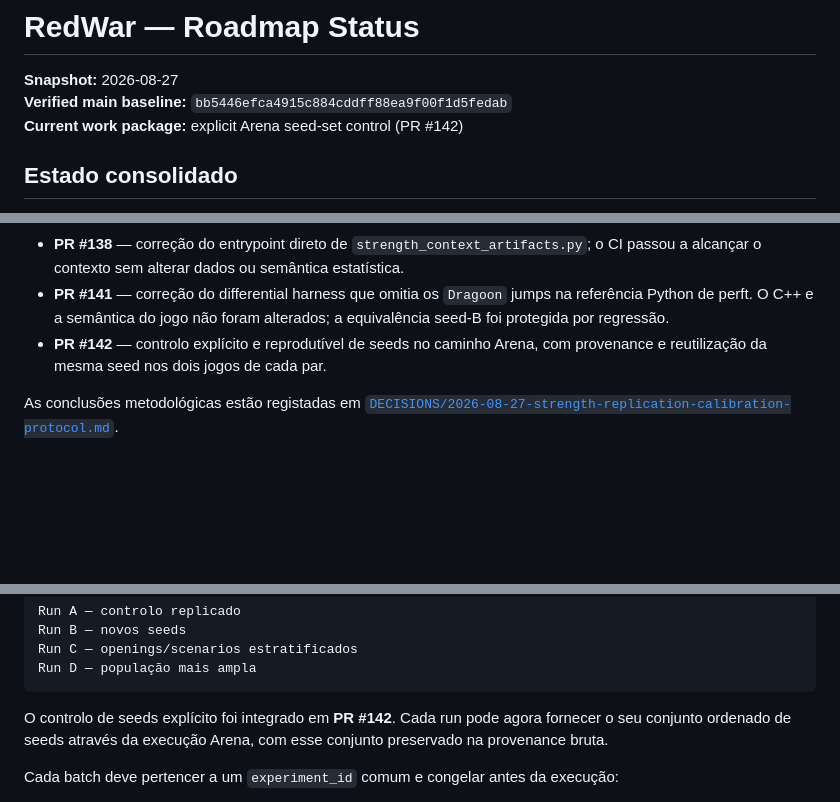
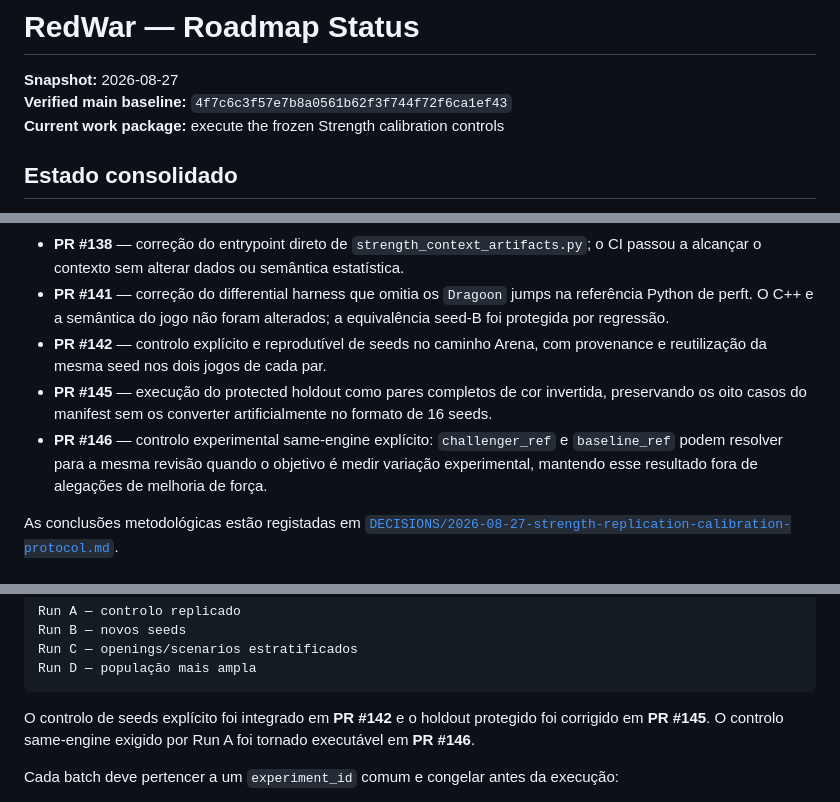
Before and after one commit to Siuo-Player/RedWar, a Markdown page: docs/ROADMAP_STATUS_2026-08-27.md, 3 parts joined by grey strips. Drawn GitHub-style; blank space fills up the shorter version.

Commit message:
docs(roadmap): refresh strength calibration baseline after holdout controls

````diff
--- a/docs/ROADMAP_STATUS_2026-08-27.md
+++ b/docs/ROADMAP_STATUS_2026-08-27.md
@@ -1,8 +1,8 @@
 # RedWar — Roadmap Status
 
 **Snapshot:** 2026-08-27
-**Verified main baseline:** `bb5446efca4915c884cddff88ea9f00f1d5fedab`
-**Current work package:** explicit Arena seed-set control (PR #142)
+**Verified main baseline:** `4f7c6c3f57e7b8a0561b62f3f744f72f6ca1ef43`
+**Current work package:** execute the frozen Strength calibration controls
 
 ## Estado consolidado
 
@@ -19,6 +19,8 @@ A documentação de pesquisa recebeu uma atualização posterior do protocolo de
 - **PR #138** — correção do entrypoint direto de `strength_context_artifacts.py`; o CI passou a alcançar o contexto sem alterar dados ou semântica estatística.
 - **PR #141** — correção do differential harness que omitia os `Dragoon` jumps na referência Python de perft. O C++ e a semântica do jogo não foram alterados; a equivalência seed-B foi protegida por regressão.
 - **PR #142** — controlo explícito e reprodutível de seeds no caminho Arena, com provenance e reutilização da mesma seed nos dois jogos de cada par.
+- **PR #145** — execução do protected holdout como pares completos de cor invertida, preservando os oito casos do manifest sem os converter artificialmente no formato de 16 seeds.
+- **PR #146** — controlo experimental same-engine explícito: `challenger_ref` e `baseline_ref` podem resolver para a mesma revisão quando o objetivo é medir variação experimental, mantendo esse resultado fora de alegações de melhoria de força.
 
 As conclusões metodológicas estão registadas em [`DECISIONS/2026-08-27-strength-replication-calibration-protocol.md`](DECISIONS/2026-08-27-strength-replication-calibration-protocol.md).
 
@@ -63,7 +65,7 @@ Run C — openings/scenarios estratificados
 Run D — população mais ampla
 ```
 
-O controlo de seeds explícito foi integrado em **PR #142**. Cada run pode agora fornecer o seu conjunto ordenado de seeds através da execução Arena, com esse conjunto preservado na provenance bruta.
+O controlo de seeds explícito foi integrado em **PR #142** e o holdout protegido foi corrigido em **PR #145**. O controlo same-engine exigido por Run A foi tornado executável em **PR #146**.
 
 Cada batch deve pertencer a um `experiment_id` comum e congelar antes da execução:
 
````
Also changed, not shown: other parts of docs/ROADMAP_STATUS_2026-08-27.md (+3 -1 lines).
